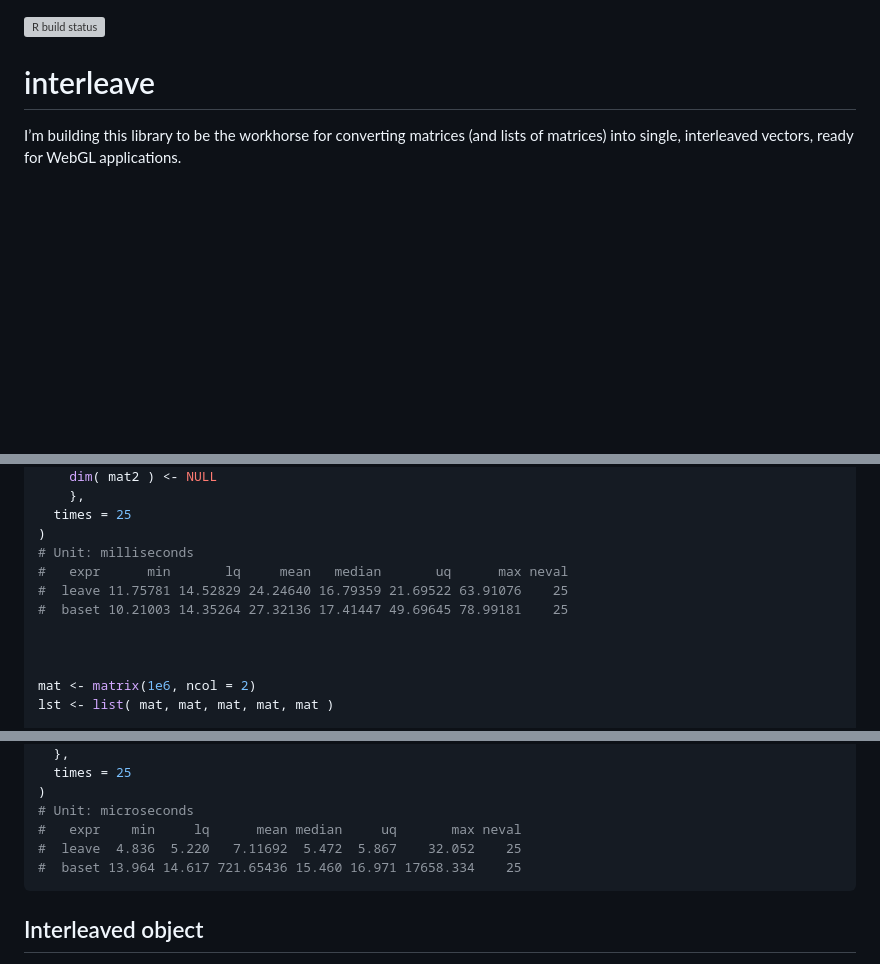
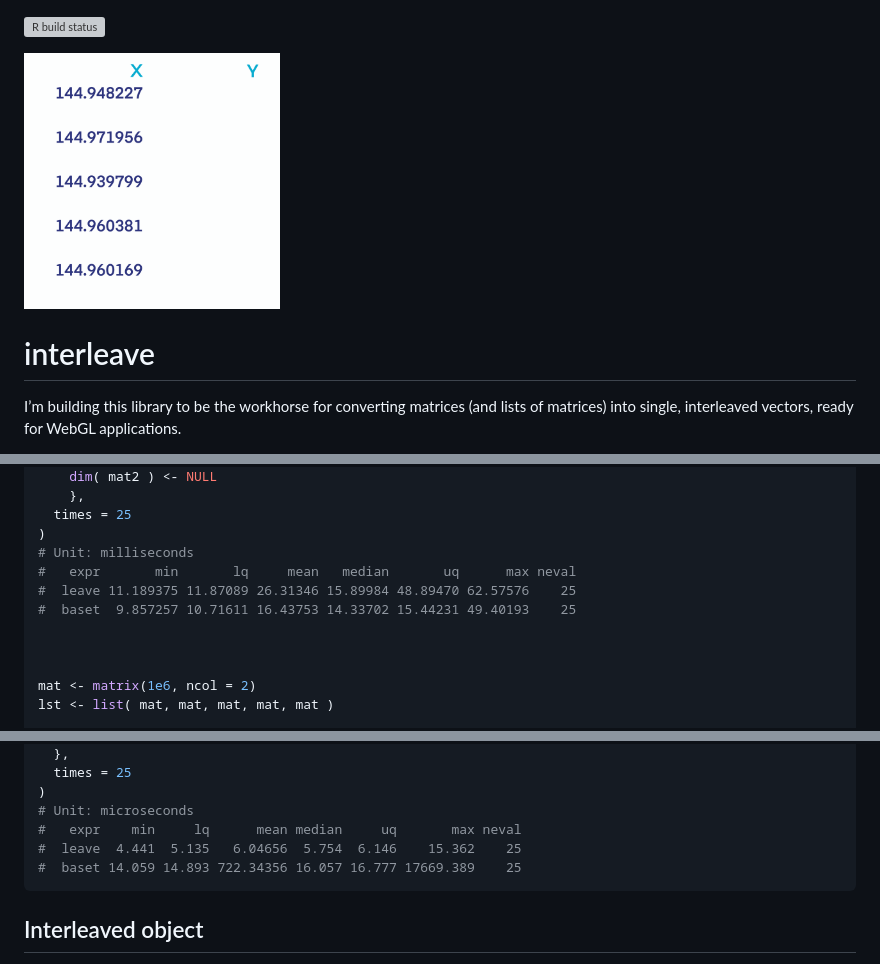
Before and after one commit to dcooley/interleave, a Markdown page: README.md, 3 parts joined by grey strips. Rendered like a GitHub page; pictures changed too: man/figures/interleaving.gif (added); blank space fills up the shorter version; grey boxes are pictures that could not be loaded.

Commit message:
gif

````diff
--- a/README.md
+++ b/README.md
@@ -3,6 +3,8 @@
 status](https://github.com/dcooley/interleave/workflows/R-CMD-check/badge.svg)](https://github.com/dcooley/interleave/actions)
 
 <!-- README.md is generated from README.Rmd. Please edit that file -->
+
+<img src="./man/figures/interleaving.gif" width="256px" height="256px" />
 
 # interleave
 
@@ -114,9 +116,9 @@ microbenchmark::microbenchmark(
   times = 25
 )
 # Unit: milliseconds
-#   expr      min       lq     mean   median       uq      max neval
-#  leave 11.75781 14.52829 24.24640 16.79359 21.69522 63.91076    25
-#  baset 10.21003 14.35264 27.32136 17.41447 49.69645 78.99181    25
+#   expr       min       lq     mean   median       uq      max neval
+#  leave 11.189375 11.87089 26.31346 15.89984 48.89470 62.57576    25
+#  baset  9.857257 10.71611 16.43753 14.33702 15.44231 49.40193    25
 
 
 
@@ -138,8 +140,8 @@ microbenchmark::microbenchmark(
 )
 # Unit: microseconds
 #   expr    min     lq      mean median     uq       max neval
-#  leave  4.836  5.220   7.11692  5.472  5.867    32.052    25
-#  baset 13.964 14.617 721.65436 15.460 16.971 17658.334    25
+#  leave  4.441  5.135   6.04656  5.754  6.146    15.362    25
+#  baset 14.059 14.893 722.34356 16.057 16.777 17669.389    25
 ```
 
 ## Interleaved object
````
Also changed, not shown: 1 other file.
